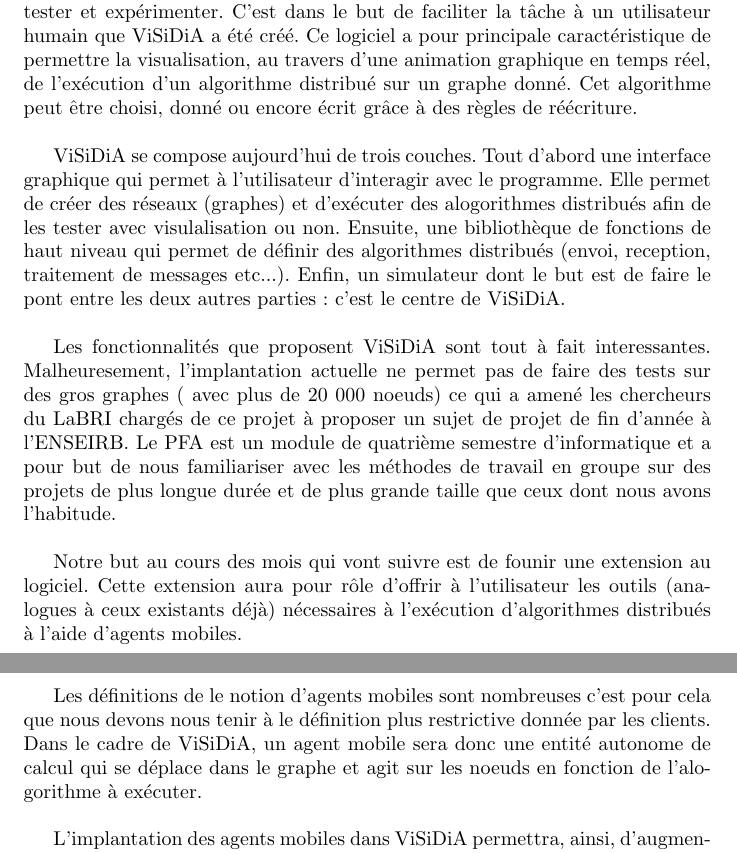
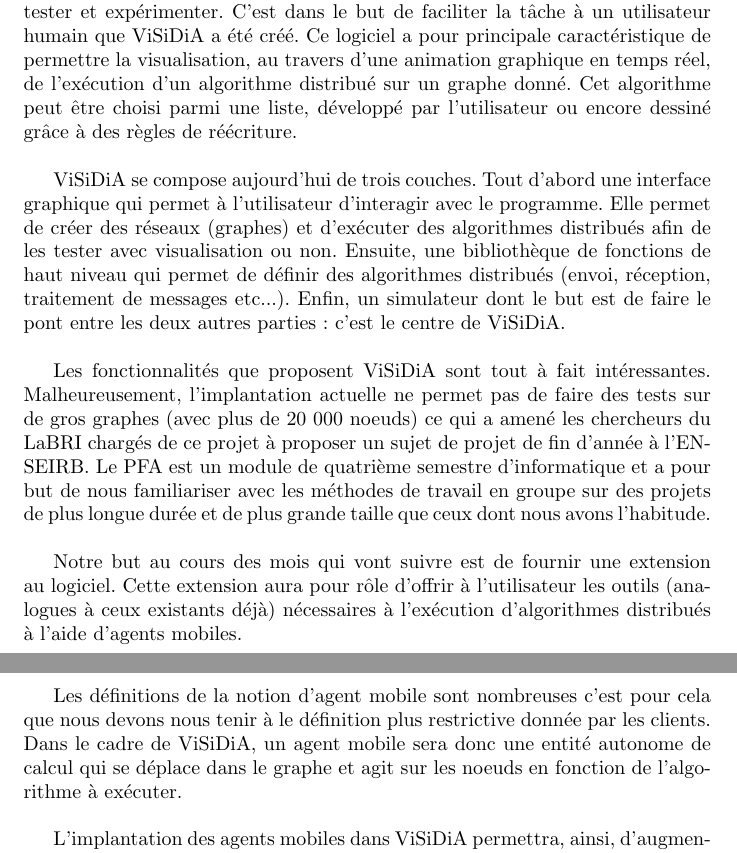
Before and after one commit to BackupTheBerlios/visidia-svn, a LaTeX document (trunk/doc/cahier_des_charges/main.tex, which reads trunk/doc/cahier_des_charges/introduction.tex): two parts of pages 3 and 4 of 13, joined at a grey line, cut so that both start at the same text. Compiled offline with LaTeX, dvips and Ghostscript; the source files are stored in an older character set and shown here as Unicode.

Commit message:
Corrections de quelques fautes.

```diff
--- a/trunk/doc/cahier_des_charges/introduction.tex
+++ b/trunk/doc/cahier_des_charges/introduction.tex
@@ -10,54 +10,44 @@
 pour  principale  caractéristique de  permettre  la visualisation,  au
 travers d'une  animation graphique en temps réel,  de l'exécution d'un
 algorithme distribué  sur un graphe  donné.  Cet algorithme  peut être
-choisi, donné ou encore écrit grâce à des règles de réécriture.\\
+choisi parmi une liste, développé par l'utilisateur ou encore dessiné
+grâce à des règles de réécriture.\\
 
 \visidia  se compose aujourd'hui  de trois  couches. Tout  d'abord une
 interface  graphique qui  permet à  l'utilisateur d'interagir  avec le
 programme. Elle  permet de créer  des réseaux (graphes)  et d'exécuter
-des alogorithmes distribués afin  de les tester avec visulalisation ou
+des algorithmes  distribués afin de  les tester avec  visualisation ou
 non. Ensuite, une bibliothèque de  fonctions de haut niveau qui permet
-de définir des algorithmes distribués (envoi, reception, traitement de
-messages etc...).  Enfin, un  simulateur dont le  but est de  faire le
+de définir des algorithmes distribués (envoi, réception, traitement de
+messages etc...).  Enfin, un simulateur dont le but est de faire le
 pont entre les deux autres parties : c'est le centre de \visidia.\\
 
 Les  fonctionnalités   que  proposent   \visidia  sont  tout   à  fait
-interessantes. Malheuresement,  l'implantation actuelle ne  permet pas
-de faire des tests sur des gros  graphes ( avec plus de 20 000 noeuds)
-ce qui a amené les chercheurs du LaBRI chargés de ce projet à proposer
-un sujet de projet de fin d'année à l'ENSEIRB. Le PFA est un module de
+intéressantes. Malheureusement, l'implantation  actuelle ne permet pas
+de faire des tests sur de gros graphes (avec plus de 20 000 noeuds) ce
+qui a amené les chercheurs du LaBRI chargés de ce projet à proposer un
+sujet de  projet de fin d'année à  l'ENSEIRB. Le PFA est  un module de
 quatrième semestre  d'informatique et a pour but  de nous familiariser
 avec les méthodes de travail en  groupe sur des projets de plus longue
-durée   et  de   plus  grande   taille  que   ceux  dont   nous  avons
+durée et de plus grande taille que ceux dont nous avons
 l'habitude.\\
 
-Notre  but  au cours  des  mois  qui vont  suivre  est  de founir  une
+Notre  but au  cours  des mois  qui  vont suivre  est  de fournir  une
 extension  au logiciel.   Cette extension  aura pour  rôle  d'offrir à
 l'utilisateur les outils (analogues à ceux existants déjà) nécessaires
 à l'exécution d'algorithmes distribués à l'aide d'agents mobiles.\\
 
-Les définitions  de le notion  d'agents mobiles sont  nombreuses c'est
-pour cela que nous devons  nous tenir à le définition plus restrictive
-donnée par  les clients.  Dans le cadre  de \visidia, un  agent mobile
-sera donc une entité autonome de  calcul qui se déplace dans le graphe
-et agit sur les noeuds en fonction de l'alogorithme à exécuter.\\
+Les définitions de la notion d'agent mobile sont nombreuses c'est pour
+cela  que nous  devons nous  tenir  à le  définition plus  restrictive
+donnée par  les clients.  Dans le  cadre de \visidia,  un agent mobile
+sera donc une entité autonome de calcul qui se déplace dans le graphe
+et agit sur les noeuds en fonction de l'algorithme à exécuter.\\
 
 L'implantation  des  agents mobiles  dans  \visidia permettra,  ainsi,
 d'augmenter   ses  capacités   de  simulation.    Les   deux  méthodes
 (algorithmique  distribuée  classique  ou  par agents  mobiles)  étant
-équivalentes d'un  point de  vue théorique on  pourra alors  écrire et
+équivalentes d'un point de vue théorique on pourra alors écrire et
 exécuter les algorithmes avec la méthode de notre choix.\\
-
-
-
-
-
-
-
-
-
-
-
 
 %% Local Variables:
 %% mode: latex
```
